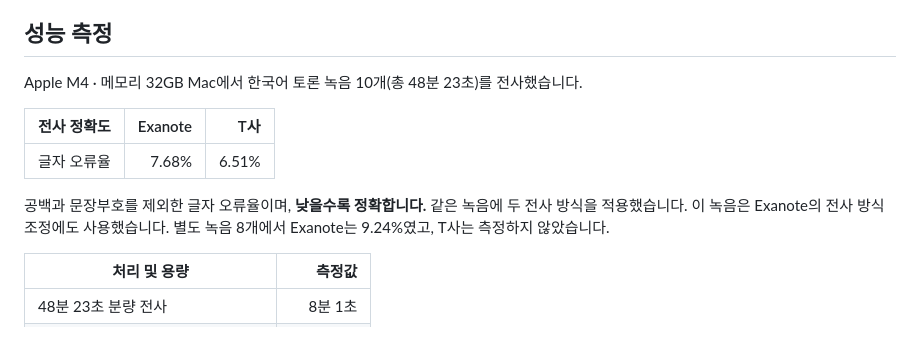
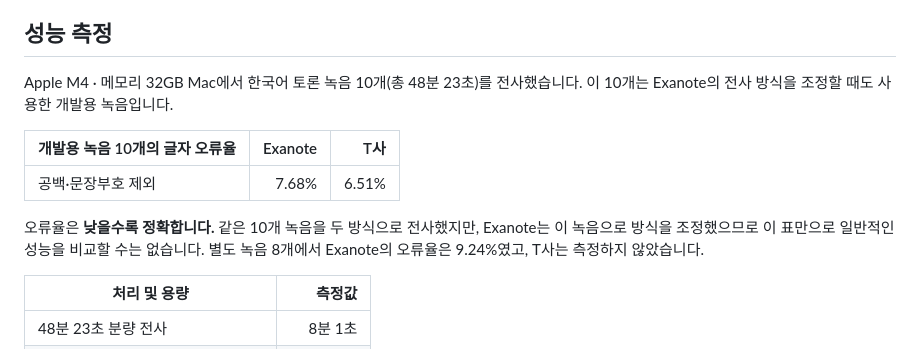
Before and after one commit to Atipico1/exanote, a Markdown page: README.md, the part around the change. Drawn GitHub-style.

Commit message:
Clarify ASR benchmark limitations

```diff
--- a/README.md
+++ b/README.md
@@ -55,13 +55,13 @@ Zoom, Teams, Slack, FaceTime이나 브라우저에서 통화가 시작되면 녹
 
 ## 성능 측정
 
-Apple M4 · 메모리 32GB Mac에서 한국어 토론 녹음 10개(총 48분 23초)를 전사했습니다.
+Apple M4 · 메모리 32GB Mac에서 한국어 토론 녹음 10개(총 48분 23초)를 전사했습니다. 이 10개는 Exanote의 전사 방식을 조정할 때도 사용한 개발용 녹음입니다.
 
-| 전사 정확도 | Exanote | T사 |
+| 개발용 녹음 10개의 글자 오류율 | Exanote | T사 |
 | --- | ---: | ---: |
-| 글자 오류율 | 7.68% | 6.51% |
+| 공백·문장부호 제외 | 7.68% | 6.51% |
 
-공백과 문장부호를 제외한 글자 오류율이며, **낮을수록 정확합니다.** 같은 녹음에 두 전사 방식을 적용했습니다. 이 녹음은 Exanote의 전사 방식 조정에도 사용했습니다. 별도 녹음 8개에서 Exanote는 9.24%였고, T사는 측정하지 않았습니다.
+오류율은 **낮을수록 정확합니다.** 같은 10개 녹음을 두 방식으로 전사했지만, Exanote는 이 녹음으로 방식을 조정했으므로 이 표만으로 일반적인 성능을 비교할 수는 없습니다. 별도 녹음 8개에서 Exanote의 오류율은 9.24%였고, T사는 측정하지 않았습니다.
 
 | 처리 및 용량 | 측정값 |
 | --- | ---: |
```
